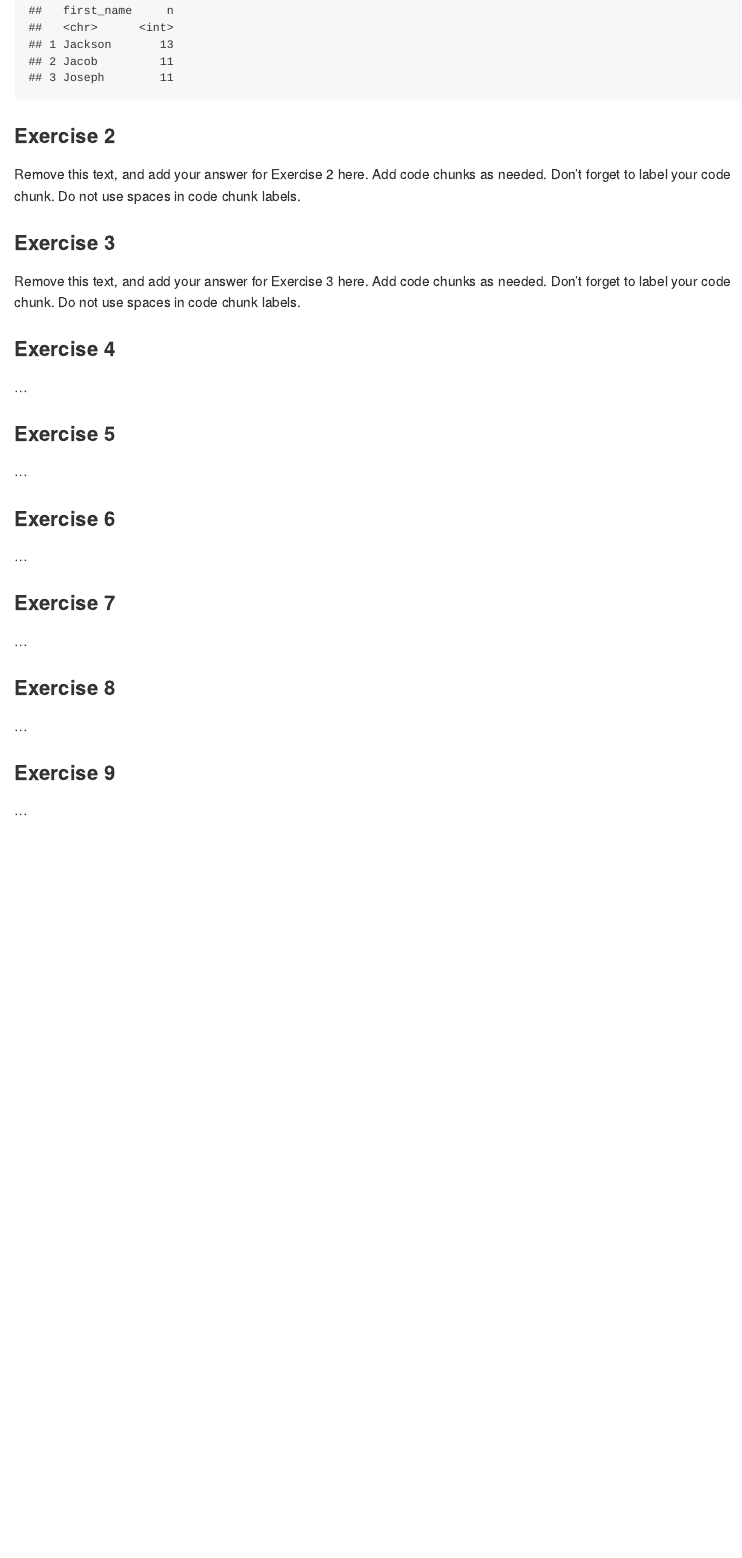
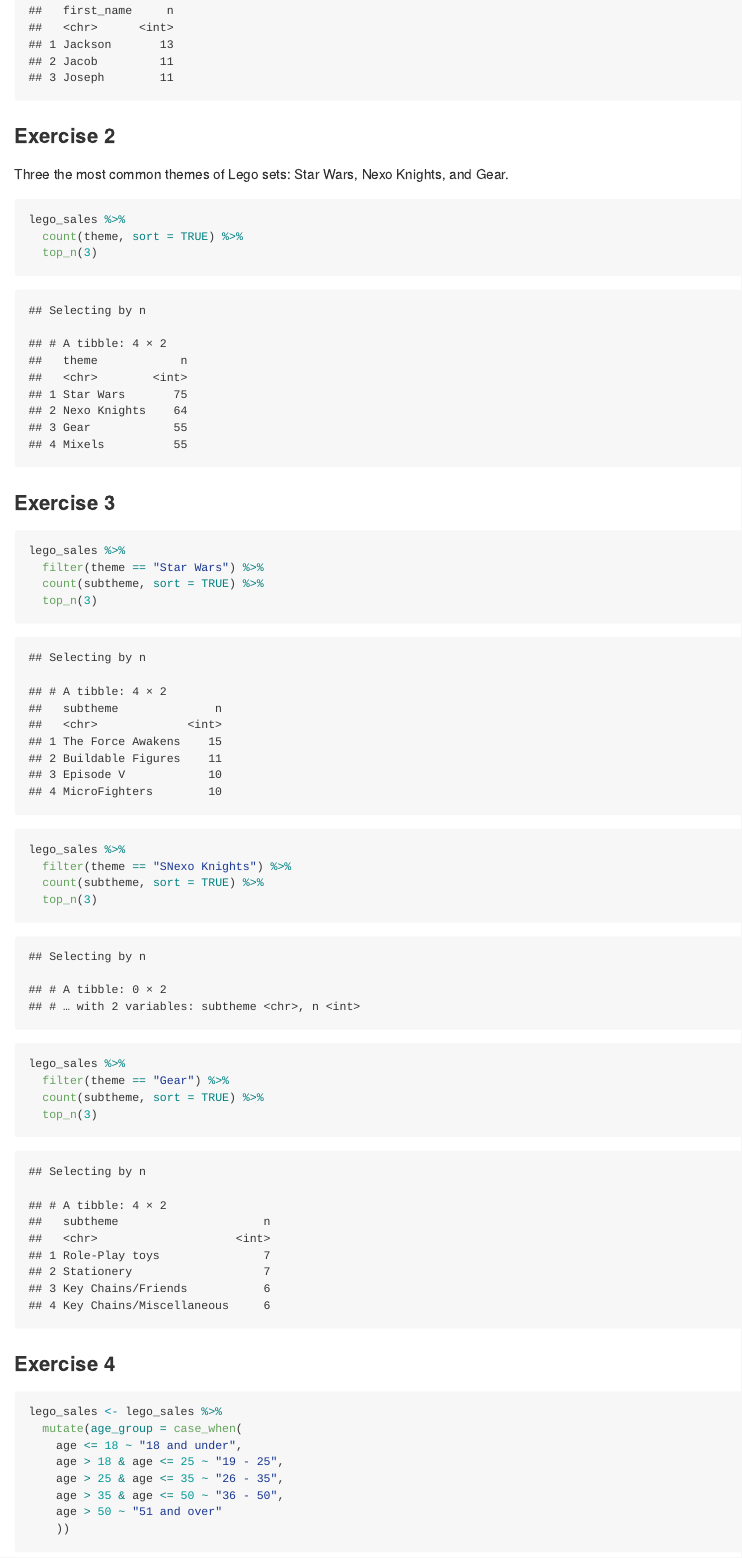
Before and after one commit to RayaShel/hw-06-RayaShel, an R Markdown document (hw-06.Rmd): the page in a window 1100 px wide, from 660 px down. The pictures show the output file hw-06.md that the author committed with the source, drawn offline in the style of GitHub.

Commit message:
exercise 2 - 4

````diff
--- a/hw-06.Rmd
+++ b/hw-06.Rmd
@@ -27,21 +27,51 @@
 
 ### Exercise 2
 
-Remove this text, and add your answer for Exercise 2 here.
-Add code chunks as needed.
-Don't forget to label your code chunk.
-Do not use spaces in code chunk labels.
+Three the most common themes of Lego sets: Star Wars, Nexo Knights, and Gear.
+```{r top-3-themes}
+lego_sales %>%
+  count(theme, sort = TRUE) %>%
+  top_n(3)
+```
+
 
 ### Exercise 3
 
-Remove this text, and add your answer for Exercise 3 here.
-Add code chunks as needed.
-Don't forget to label your code chunk.
-Do not use spaces in code chunk labels.
+```{r top-3-subthemes-1}
+lego_sales %>%
+  filter(theme == "Star Wars") %>%
+  count(subtheme, sort = TRUE) %>%
+  top_n(3)
+```
+
+```{r top-3-subthemes-2}
+lego_sales %>%
+  filter(theme == "SNexo Knights") %>%
+  count(subtheme, sort = TRUE) %>%
+  top_n(3)
+```
+
+```{r top-3-subthemes-3}
+lego_sales %>%
+  filter(theme == "Gear") %>%
+  count(subtheme, sort = TRUE) %>%
+  top_n(3)
+```
 
 ### Exercise 4
 
-...
+```{r age_grouping}
+lego_sales <- lego_sales %>%
+  mutate(age_group = case_when(
+    age <= 18 ~ "18 and under",
+    age > 18 & age <= 25 ~ "19 - 25",
+    age > 25 & age <= 35 ~ "26 - 35",
+    age > 35 & age <= 50 ~ "36 - 50",
+    age > 50 ~ "51 and over"
+    ))
+
+```
+
 
 ### Exercise 5
 
````
Also changed, not shown: hw-06.md, hw-06.Rmd (4 more changed lines).
